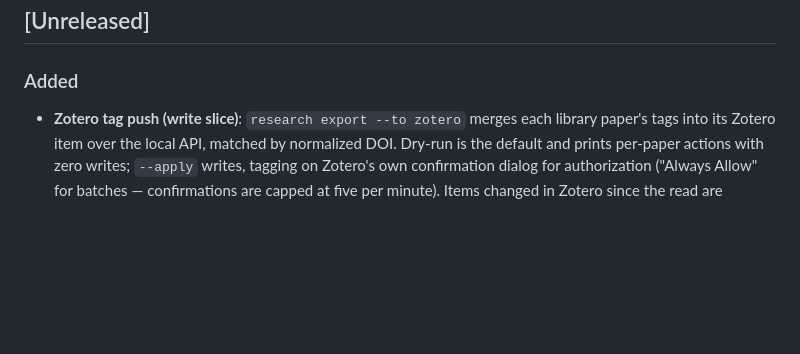
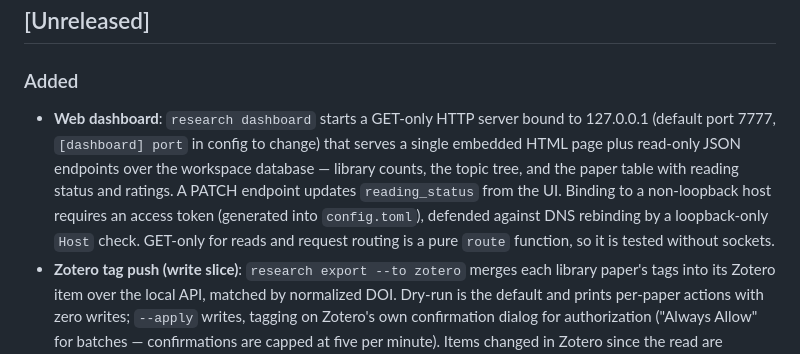
Before and after one commit to epicsagas/research-agent, a Markdown page: CHANGELOG.md, the part around the change. Drawn GitHub-style; blank space fills up the shorter version.

Commit message:
docs(dashboard): document the dashboard command in skill and changelog

```diff
--- a/CHANGELOG.md
+++ b/CHANGELOG.md
@@ -8,6 +8,7 @@ and this project adheres to [Semantic Versioning](https://semver.org/spec/v2.0.0
 ## [Unreleased]
 
 ### Added
+- **Web dashboard**: `research dashboard` starts a GET-only HTTP server bound to 127.0.0.1 (default port 7777, `[dashboard] port` in config to change) that serves a single embedded HTML page plus read-only JSON endpoints over the workspace database — library counts, the topic tree, and the paper table with reading status and ratings. A PATCH endpoint updates `reading_status` from the UI. Binding to a non-loopback host requires an access token (generated into `config.toml`), defended against DNS rebinding by a loopback-only `Host` check. GET-only for reads and request routing is a pure `route` function, so it is tested without sockets.
 - **Zotero tag push (write slice)**: `research export --to zotero` merges each library paper's tags into its Zotero item over the local API, matched by normalized DOI. Dry-run is the default and prints per-paper actions with zero writes; `--apply` writes, tagging on Zotero's own confirmation dialog for authorization ("Always Allow" for batches — confirmations are capped at five per minute). Items changed in Zotero since the read are skipped and counted, never merged: there is no UI to resolve a conflict. Deliberately CLI-only — no MCP tool, since an agent writing to a user's library is a trust boundary. Reading status and rating stay local: Zotero has no fields for them.
 - **Performance benchmarks**: `cargo bench` (criterion) measures lexical query, hybrid query, index rebuild, and body-evidence snippets over a deterministic 500-paper corpus with a hash-based fake embedding provider — no ONNX, no model download, fully offline. `benches/run.sh` reports the medians as an informational performance dimension for the eval gate; timing never turns the gate red, because absolute thresholds are machine-dependent and shared CI runners swing 10-30%. Same-machine regression gating is deliberately deferred until a reference machine exists (ROADMAP).
 - **First-run onboarding**: `research init` in a terminal now walks through the settings that matter — database location, the LLM provider for gap analysis and reports (curated: Anthropic, OpenAI, DeepSeek, OpenRouter, Ollama, LM Studio, plus a custom OpenAI-compatible entry), and the embedding model for hybrid search with an option to download it immediately (with a one-sentence embed check). API keys are never typed into the wizard: it asks for the env var name and reports whether it is set. Ollama and LM Studio are probed (2s timeout) so you pick from models that actually exist. Re-running init offers existing values as defaults instead of resetting. `research init --no-onboard` (or any non-terminal stdin) skips the prompts, so scripts are never blocked. README documents the flow.
```
Also changed, not shown: skills/research/SKILL.md (+8 -0 lines).
